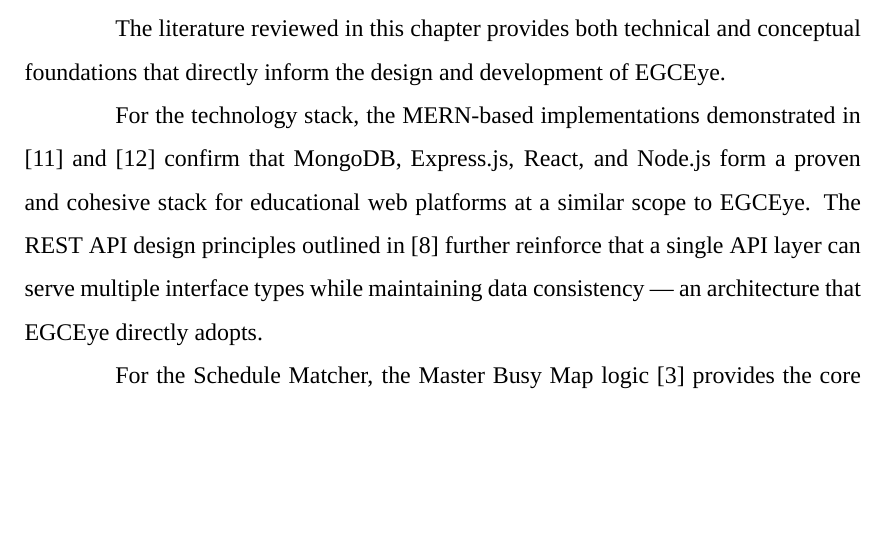
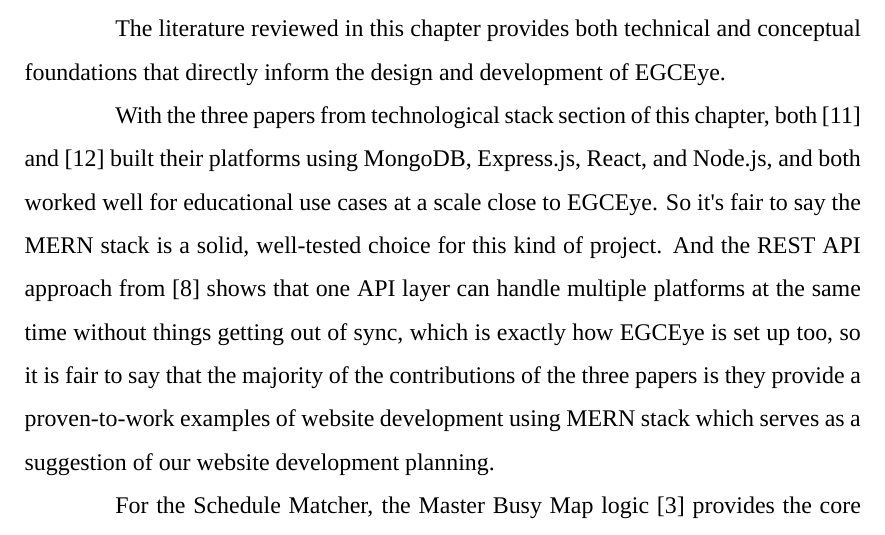
Before and after one commit to Trinnaya/seminar-and-project, a LaTeX thesis (Thesis/main.tex, which reads Thesis/chapter2.tex): part of page 25 of 46, cut so that both start at the same text, the shorter picture padded with empty space. Compiled offline with XeLaTeX; a missing font is replaced by an installed copy or a similar font.

Commit message:
update the chapter 2

```diff
--- a/Thesis/chapter2.tex
+++ b/Thesis/chapter2.tex
@@ -104,7 +104,7 @@ Technically, the research utilized NetworkX and Gephi to analyze network density
 
 The literature reviewed in this chapter provides both technical and conceptual foundations that directly inform the design and development of EGCEye.
 
-For the technology stack, the MERN-based implementations demonstrated in \cite{paper_11} and \cite{paper_12} confirm that MongoDB, Express.js, React, and Node.js form a proven and cohesive stack for educational web platforms at a similar scope to EGCEye. The REST API design principles outlined in \cite{paper_10} further reinforce that a single API layer can serve multiple interface types while maintaining data consistency — an architecture that EGCEye directly adopts.
+With the three papers from technological stack section of this chapter, both \cite{paper_11} and \cite{paper_12} built their platforms using MongoDB, Express.js, React, and Node.js, and both worked well for educational use cases at a scale close to EGCEye. So it's fair to say the MERN stack is a solid, well-tested choice for this kind of project. And the REST API approach from \cite{paper_10} shows that one API layer can handle multiple platforms at the same time without things getting out of sync, which is exactly how EGCEye is set up too, so it is fair to say that the majority of the contributions of the three papers is they provide a proven-to-work examples of website development using MERN stack which serves as a suggestion of our website development planning.
 
 For the Schedule Matcher, the Master Busy Map logic \cite{paper_7} provides the core algorithm for deriving common free windows across multiple students' schedules, while TableExtractNet \cite{ngubane2024tableextractnet} informs the image-based table extraction approach used to convert schedule screenshots into structured data.
 
```
Also changed, not shown: Thesis/main.pdf, 5 other files.
